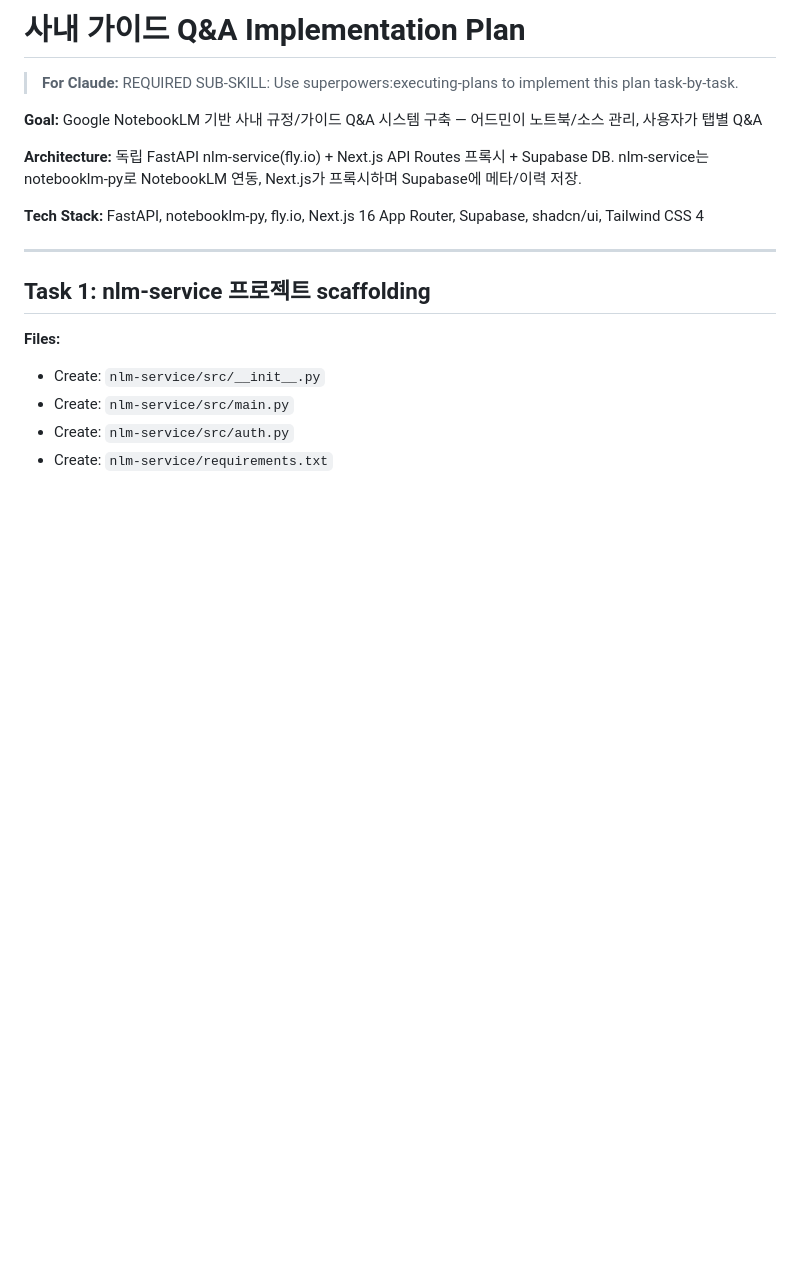
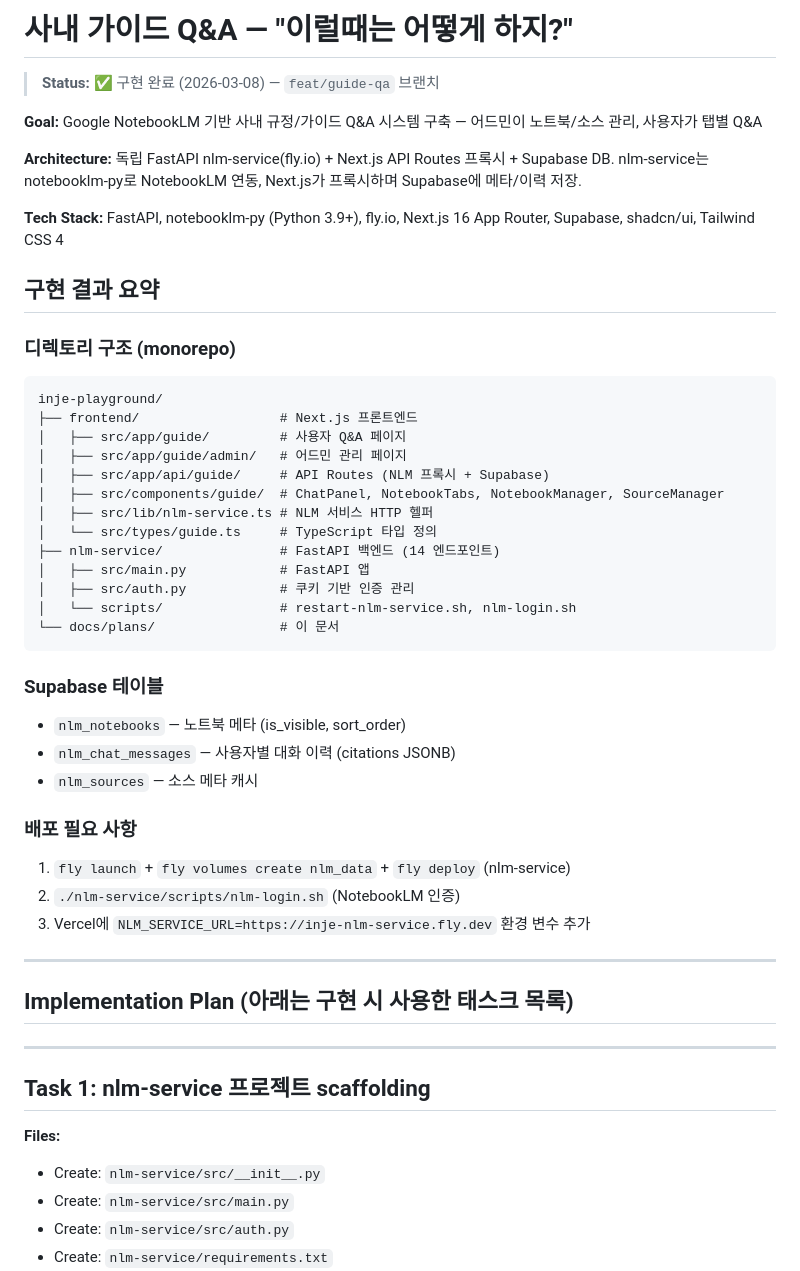
Before and after one commit to abraxas73/inje-playground, a Markdown page: docs/plans/2026-03-08-guide-qa-design.md, the part around the change. Rendered like a GitHub page; blank space fills up the shorter version.

````diff
--- a/docs/plans/2026-03-08-guide-qa-design.md
+++ b/docs/plans/2026-03-08-guide-qa-design.md
@@ -1,12 +1,45 @@
-# 사내 가이드 Q&A Implementation Plan
+# 사내 가이드 Q&A — "이럴때는 어떻게 하지?"
 
-> **For Claude:** REQUIRED SUB-SKILL: Use superpowers:executing-plans to implement this plan task-by-task.
+> **Status:** ✅ 구현 완료 (2026-03-08) — `feat/guide-qa` 브랜치
 
 **Goal:** Google NotebookLM 기반 사내 규정/가이드 Q&A 시스템 구축 — 어드민이 노트북/소스 관리, 사용자가 탭별 Q&A
 
 **Architecture:** 독립 FastAPI nlm-service(fly.io) + Next.js API Routes 프록시 + Supabase DB. nlm-service는 notebooklm-py로 NotebookLM 연동, Next.js가 프록시하며 Supabase에 메타/이력 저장.
 
-**Tech Stack:** FastAPI, notebooklm-py, fly.io, Next.js 16 App Router, Supabase, shadcn/ui, Tailwind CSS 4
+**Tech Stack:** FastAPI, notebooklm-py (Python 3.9+), fly.io, Next.js 16 App Router, Supabase, shadcn/ui, Tailwind CSS 4
+
+## 구현 결과 요약
+
+### 디렉토리 구조 (monorepo)
+```
+inje-playground/
+├── frontend/                  # Next.js 프론트엔드
+│   ├── src/app/guide/         # 사용자 Q&A 페이지
+│   ├── src/app/guide/admin/   # 어드민 관리 페이지
+│   ├── src/app/api/guide/     # API Routes (NLM 프록시 + Supabase)
+│   ├── src/components/guide/  # ChatPanel, NotebookTabs, NotebookManager, SourceManager
+│   ├── src/lib/nlm-service.ts # NLM 서비스 HTTP 헬퍼
+│   └── src/types/guide.ts     # TypeScript 타입 정의
+├── nlm-service/               # FastAPI 백엔드 (14 엔드포인트)
+│   ├── src/main.py            # FastAPI 앱
+│   ├── src/auth.py            # 쿠키 기반 인증 관리
+│   └── scripts/               # restart-nlm-service.sh, nlm-login.sh
+└── docs/plans/                # 이 문서
+```
+
+### Supabase 테이블
+- `nlm_notebooks` — 노트북 메타 (is_visible, sort_order)
+- `nlm_chat_messages` — 사용자별 대화 이력 (citations JSONB)
+- `nlm_sources` — 소스 메타 캐시
+
+### 배포 필요 사항
+1. `fly launch` + `fly volumes create nlm_data` + `fly deploy` (nlm-service)
+2. `./nlm-service/scripts/nlm-login.sh` (NotebookLM 인증)
+3. Vercel에 `NLM_SERVICE_URL=https://inje-nlm-service.fly.dev` 환경 변수 추가
+
+---
+
+## Implementation Plan (아래는 구현 시 사용한 태스크 목록)
 
 ---
 
````
Also changed, not shown: CLAUDE.md (+47 -36 lines).
